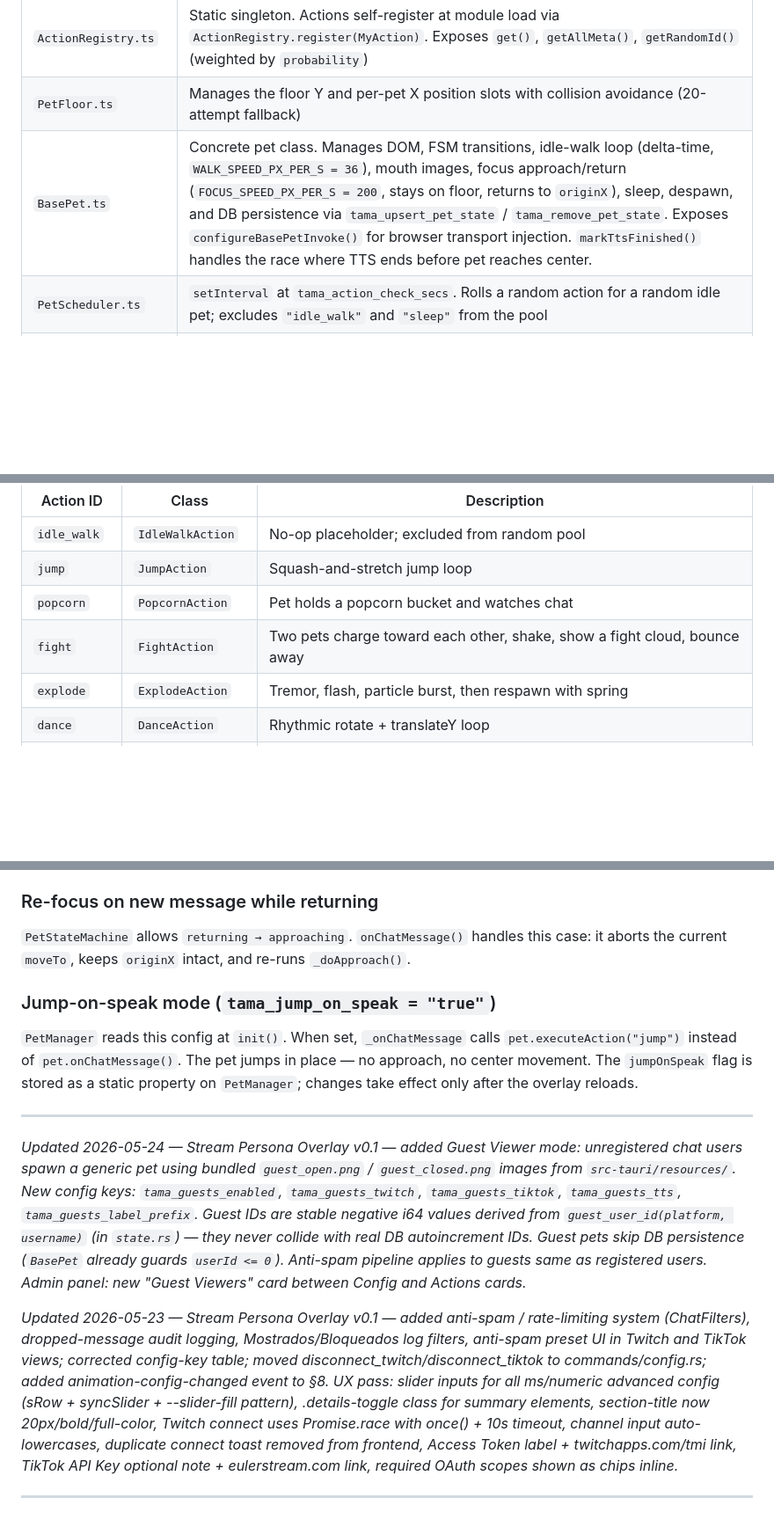
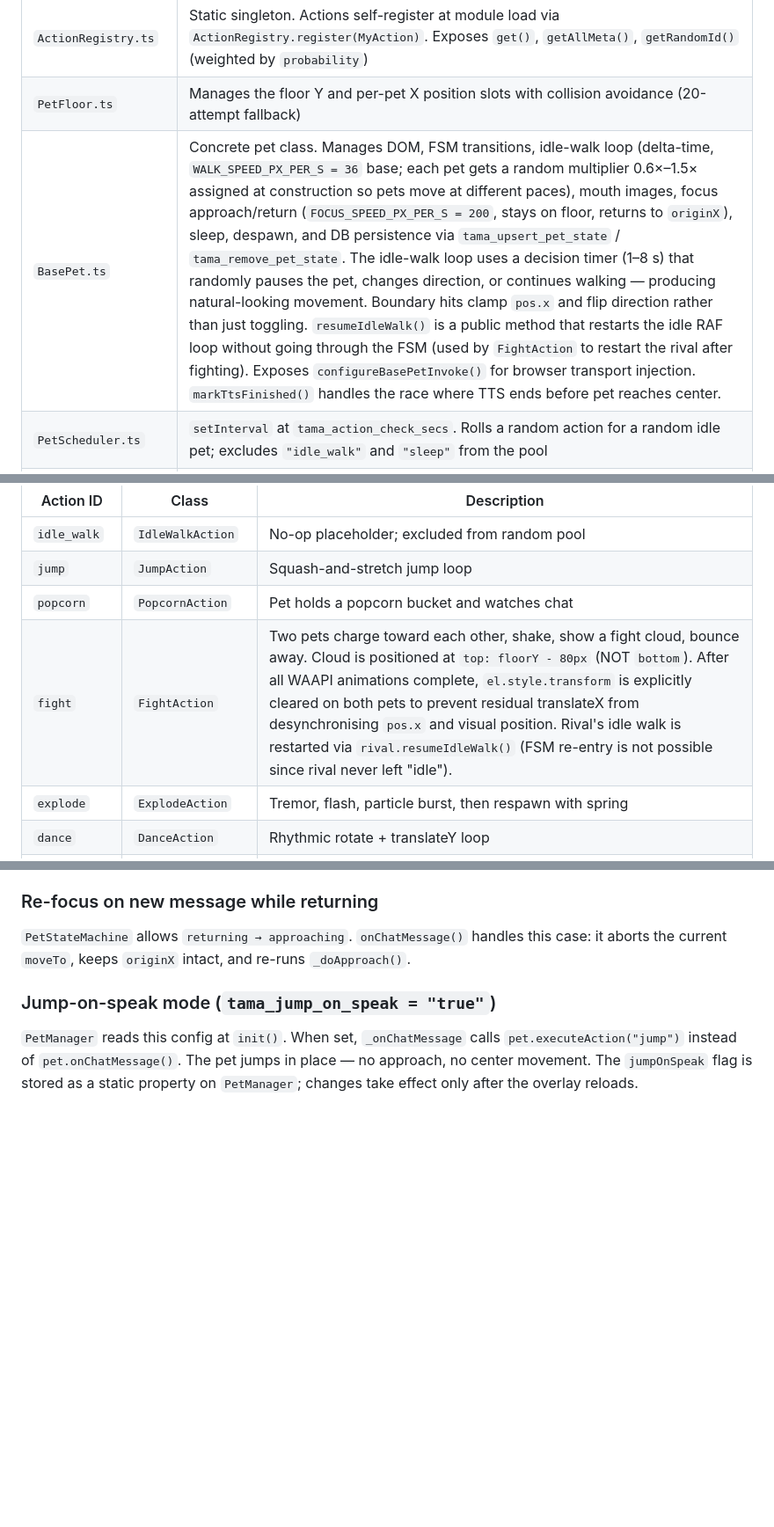
Before and after one commit to vicentefelipechile/stream-persona-overlay, a Markdown page: AGENTS.md, 3 parts joined by grey strips. Shown at 88% size. Rendered like a GitHub page; blank space fills up the shorter version.

Commit message:
feat: enhance pet movement dynamics and fight action synchronization; improve idle-walk behavior and jump-on-speak functionality

```diff
--- a/AGENTS.md
+++ b/AGENTS.md
@@ -876,7 +876,7 @@ overlay.ts
 | `BaseAction.ts` | Abstract base for all actions. Uses `import type { BasePet }` (avoids circular dep). Provides `wait(ms)`, `cancelled` flag, `onCancel()` hook |
 | `ActionRegistry.ts` | Static singleton. Actions self-register at module load via `ActionRegistry.register(MyAction)`. Exposes `get()`, `getAllMeta()`, `getRandomId()` (weighted by `probability`) |
 | `PetFloor.ts` | Manages the floor Y and per-pet X position slots with collision avoidance (20-attempt fallback) |
-| `BasePet.ts` | Concrete pet class. Manages DOM, FSM transitions, idle-walk loop (delta-time, `WALK_SPEED_PX_PER_S = 36`), mouth images, focus approach/return (`FOCUS_SPEED_PX_PER_S = 200`, stays on floor, returns to `originX`), sleep, despawn, and DB persistence via `tama_upsert_pet_state` / `tama_remove_pet_state`. Exposes `configureBasePetInvoke()` for browser transport injection. `markTtsFinished()` handles the race where TTS ends before pet reaches center. |
+| `BasePet.ts` | Concrete pet class. Manages DOM, FSM transitions, idle-walk loop (delta-time, `WALK_SPEED_PX_PER_S = 36` base; each pet gets a random multiplier 0.6×–1.5× assigned at construction so pets move at different paces), mouth images, focus approach/return (`FOCUS_SPEED_PX_PER_S = 200`, stays on floor, returns to `originX`), sleep, despawn, and DB persistence via `tama_upsert_pet_state` / `tama_remove_pet_state`. The idle-walk loop uses a decision timer (1–8 s) that randomly pauses the pet, changes direction, or continues walking — producing natural-looking movement. Boundary hits clamp `pos.x` and flip direction rather than just toggling. `resumeIdleWalk()` is a public method that restarts the idle RAF loop without going through the FSM (used by `FightAction` to restart the rival after fighting). Exposes `configureBasePetInvoke()` for browser transport injection. `markTtsFinished()` handles the race where TTS ends before pet reaches center. |
 | `PetScheduler.ts` | `setInterval` at `tama_action_check_secs`. Rolls a random action for a random idle pet; excludes `"idle_walk"` and `"sleep"` from the pool |
 | `PetManager.ts` | Static singleton. Owns the `Map<userId, BasePet>`. Bootstraps PetFloor + PetScheduler. Routes events to pets |
 
@@ -889,7 +889,7 @@ Each action file calls `ActionRegistry.register(MyAction)` at the bottom — imp
 | `idle_walk` | `IdleWalkAction` | No-op placeholder; excluded from random pool |
 | `jump` | `JumpAction` | Squash-and-stretch jump loop |
 | `popcorn` | `PopcornAction` | Pet holds a popcorn bucket and watches chat |
-| `fight` | `FightAction` | Two pets charge toward each other, shake, show a fight cloud, bounce away |
+| `fight` | `FightAction` | Two pets charge toward each other, shake, show a fight cloud, bounce away. Cloud is positioned at `top: floorY - 80px` (NOT `bottom`). After all WAAPI animations complete, `el.style.transform` is explicitly cleared on both pets to prevent residual translateX from desynchronising `pos.x` and visual position. Rival's idle walk is restarted via `rival.resumeIdleWalk()` (FSM re-entry is not possible since rival never left "idle"). |
 | `explode` | `ExplodeAction` | Tremor, flash, particle burst, then respawn with spring |
 | `dance` | `DanceAction` | Rhythmic rotate + translateY loop |
 | `sleep` | `SleepAction` | Pet tilts + ZZZ props; cancelled on next chat message |
@@ -1101,11 +1101,3 @@ If `tts-state { speaking: false }` arrives before the pet finishes walking to ce
 ### Jump-on-speak mode (`tama_jump_on_speak = "true"`)
 
 `PetManager` reads this config at `init()`. When set, `_onChatMessage` calls `pet.executeAction("jump")` instead of `pet.onChatMessage()`. The pet jumps in place — no approach, no center movement. The `jumpOnSpeak` flag is stored as a static property on `PetManager`; changes take effect only after the overlay reloads.
-
----
-
-*Updated 2026-05-24 — Stream Persona Overlay v0.1 — added Guest Viewer mode: unregistered chat users spawn a generic pet using bundled `guest_open.png` / `guest_closed.png` images from `src-tauri/resources/`. New config keys: `tama_guests_enabled`, `tama_guests_twitch`, `tama_guests_tiktok`, `tama_guests_tts`, `tama_guests_label_prefix`. Guest IDs are stable negative i64 values derived from `guest_user_id(platform, username)` (in `state.rs`) — they never collide with real DB autoincrement IDs. Guest pets skip DB persistence (`BasePet` already guards `userId <= 0`). Anti-spam pipeline applies to guests same as registered users. Admin panel: new "Guest Viewers" card between Config and Actions cards.*
-
-*Updated 2026-05-23 — Stream Persona Overlay v0.1 — added anti-spam / rate-limiting system (ChatFilters), dropped-message audit logging, Mostrados/Bloqueados log filters, anti-spam preset UI in Twitch and TikTok views; corrected config-key table; moved disconnect_twitch/disconnect_tiktok to commands/config.rs; added animation-config-changed event to §8. UX pass: slider inputs for all ms/numeric advanced config (sRow + syncSlider + --slider-fill pattern), .details-toggle class for summary elements, section-title now 20px/bold/full-color, Twitch connect uses Promise.race with once() + 10s timeout, channel input auto-lowercases, duplicate connect toast removed from frontend, Access Token label + twitchapps.com/tmi link, TikTok API Key optional note + eulerstream.com link, required OAuth scopes shown as chips inline.*
-
----
```
